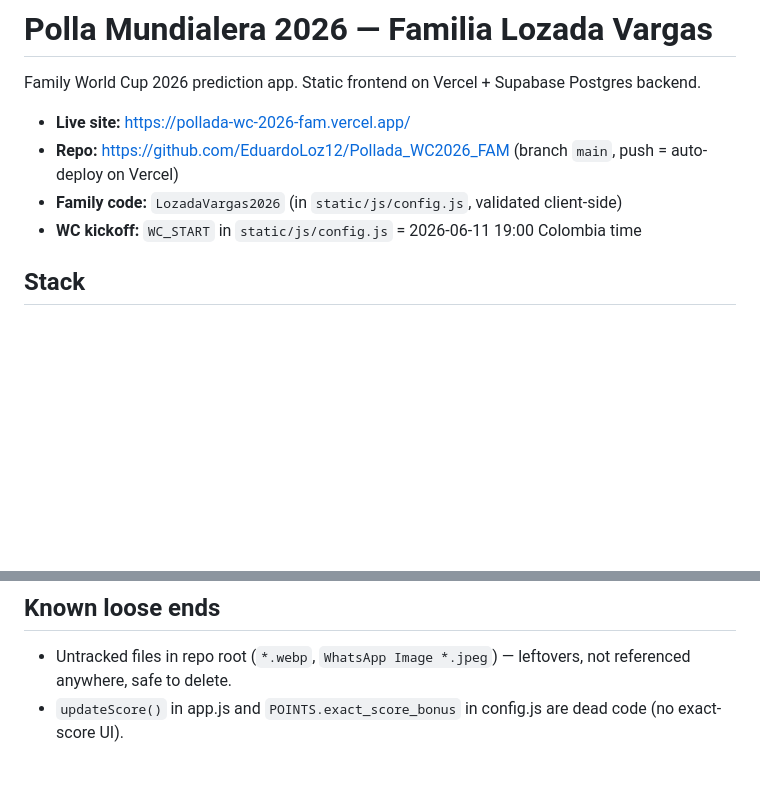
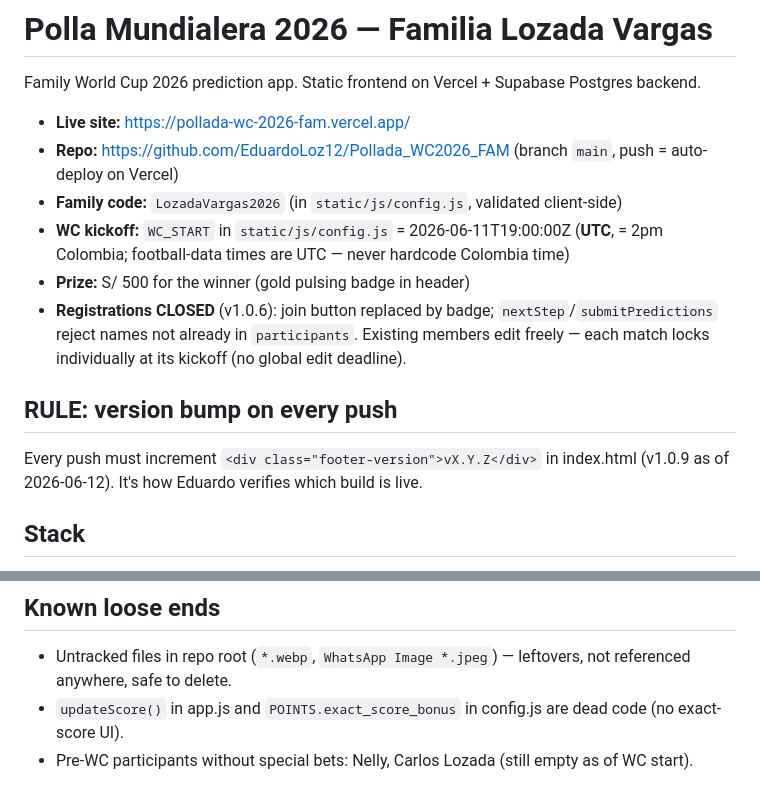
Before and after one commit to EduardoLoz12/Pollada_WC2026_FAM, a Markdown page: CLAUDE.md, 2 parts joined by grey strips. Drawn GitHub-style; blank space fills up the shorter version.

```diff
--- a/CLAUDE.md
+++ b/CLAUDE.md
@@ -5,7 +5,12 @@ Family World Cup 2026 prediction app. Static frontend on Vercel + Supabase Postg
 - **Live site:** https://pollada-wc-2026-fam.vercel.app/
 - **Repo:** https://github.com/EduardoLoz12/Pollada_WC2026_FAM (branch `main`, push = auto-deploy on Vercel)
 - **Family code:** `LozadaVargas2026` (in `static/js/config.js`, validated client-side)
-- **WC kickoff:** `WC_START` in `static/js/config.js` = 2026-06-11 19:00 Colombia time
+- **WC kickoff:** `WC_START` in `static/js/config.js` = 2026-06-11T19:00:00Z (**UTC**, = 2pm Colombia; football-data times are UTC — never hardcode Colombia time)
+- **Prize:** S/ 500 for the winner (gold pulsing badge in header)
+- **Registrations CLOSED** (v1.0.6): join button replaced by badge; `nextStep`/`submitPredictions` reject names not already in `participants`. Existing members edit freely — each match locks individually at its kickoff (no global edit deadline).
+
+## RULE: version bump on every push
+Every push must increment `<div class="footer-version">vX.Y.Z</div>` in index.html (v1.0.9 as of 2026-06-12). It's how Eduardo verifies which build is live.
 
 ## Stack
 - Frontend: plain HTML/CSS/JS — `index.html`, `static/js/app.js`, `static/css/style.css`, `static/js/config.js`
@@ -60,3 +85,4 @@ Anon key cannot run DDL (CREATE POLICY, ALTER TABLE) or UPDATE on `participants`
 ## Known loose ends
 - Untracked files in repo root (`*.webp`, `WhatsApp Image *.jpeg`) — leftovers, not referenced anywhere, safe to delete.
 - `updateScore()` in app.js and `POINTS.exact_score_bonus` in config.js are dead code (no exact-score UI).
+- Pre-WC participants without special bets: Nelly, Carlos Lozada (still empty as of WC start).
```
Also changed, not shown: other parts of CLAUDE.md (+27 -7 lines).
